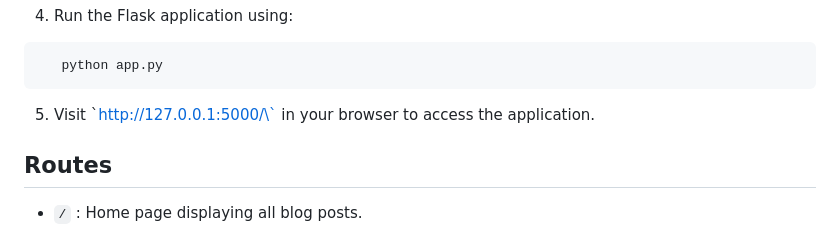
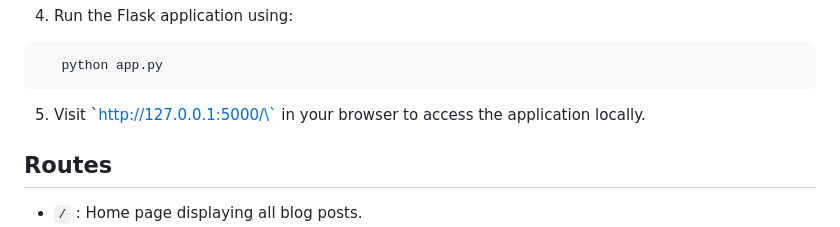
Before and after one commit to ShwetaNagapure/SwipeTalk-BlogApp, a Markdown page: README.md, the part around the change. GitHub-like rendering.

````diff
--- a/README.md
+++ b/README.md
@@ -77,7 +77,7 @@ This will create the \`login.db\` file with the necessary tables for users and b
    python app.py
 ```
 
-5. Visit \`http://127.0.0.1:5000/\` in your browser to access the application.
+5. Visit \`http://127.0.0.1:5000/\` in your browser to access the application locally.
 
 ## Routes
 
````
